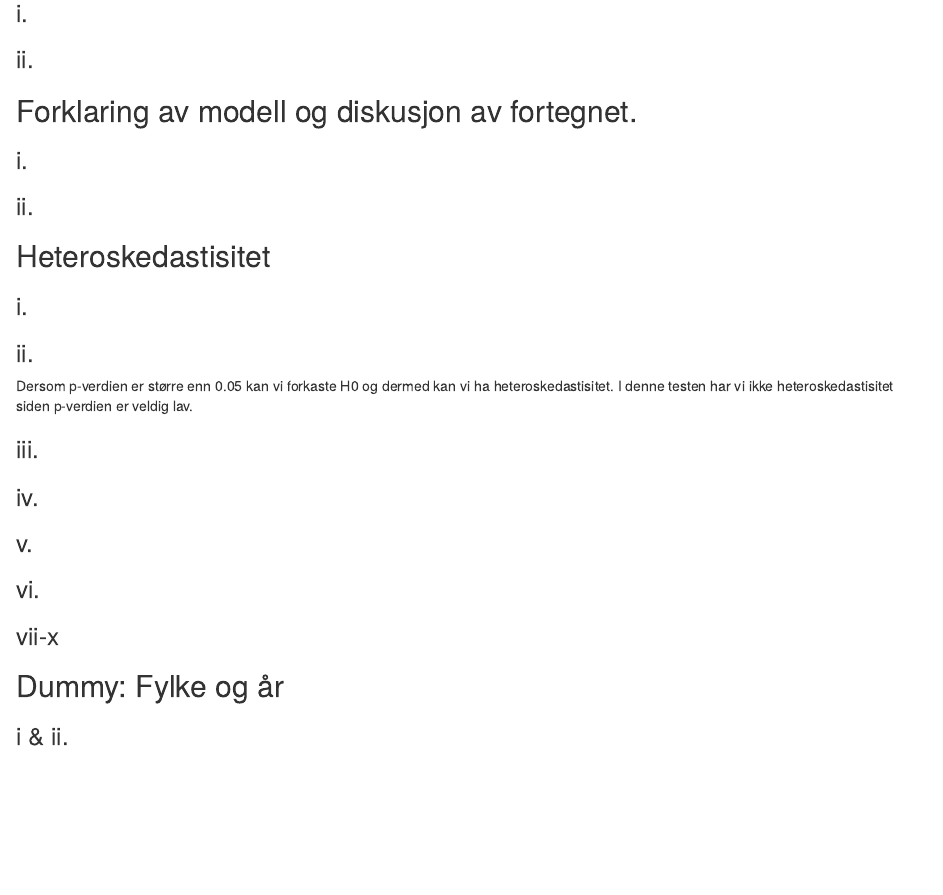
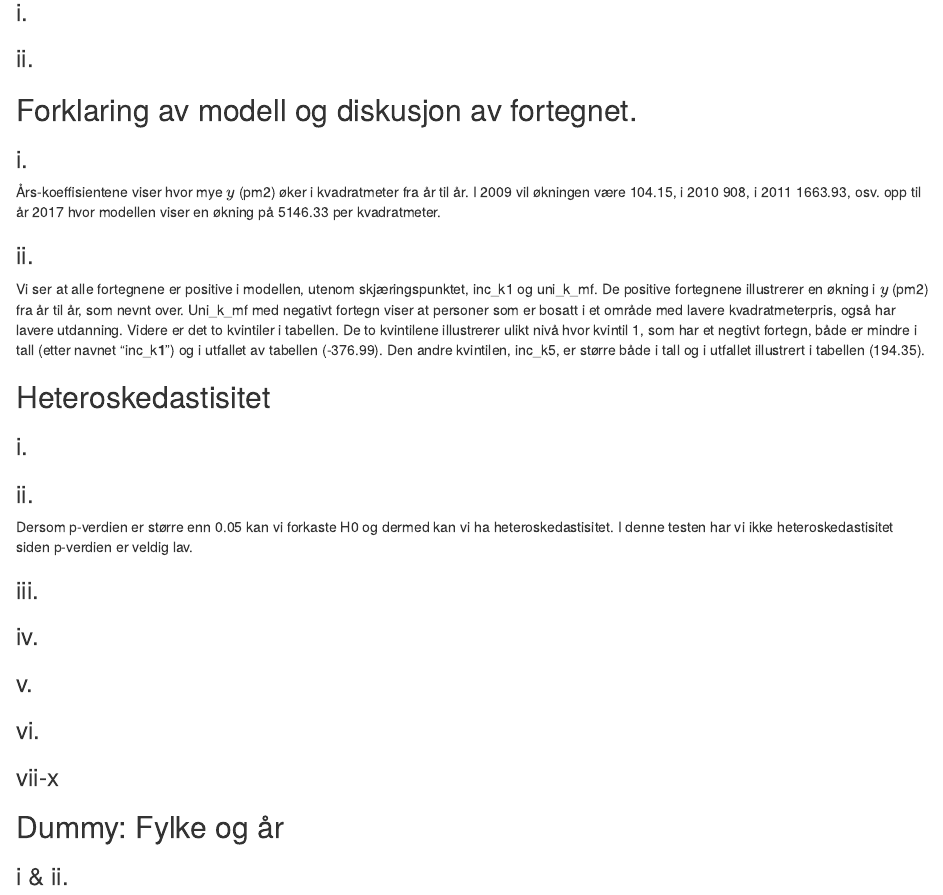
Before and after one commit to thibik/ass4-h21--TK-ILM, an R Markdown document (model.Rmd): the page in a window 1100 px wide, from 310 px down. The pictures show the output file model.nb.html that the author committed with the source, opened offline.

Commit message:
Tekstoppgaver

```diff
--- a/model.Rmd
+++ b/model.Rmd
@@ -84,8 +84,11 @@ pm2 %>%
 ## Forklaring av modell og diskusjon av fortegnet.
 
 ### i.
+Års-koeffisientene viser hvor mye $y$ (pm2) øker i kvadratmeter fra år til år. I 2009 vil økningen være 104.15, i 2010 908, i 2011 1663.93, osv. opp til år 2017 hvor modellen viser en økning på 5146.33 per kvadratmeter.
 
 ### ii.
+Vi ser at alle fortegnene er positive i modellen, utenom skjæringspunktet, inc_k1 og uni_k_mf.
+De positive fortegnene illustrerer en økning i $y$ (pm2) fra år til år, som nevnt over. Uni_k_mf med negativt fortegn viser at personer som er bosatt i et område med lavere kvadratmeterpris, også har lavere utdanning. Videre er det to kvintiler i tabellen. De to kvintilene illustrerer ulikt nivå hvor kvintil 1, som har et negtivt fortegn, både er mindre i tall (etter navnet "inc_k**1**") og i utfallet av tabellen (-376.99). Den andre kvintilen, inc_k5, er større både i tall og i utfallet illustrert i tabellen (194.35).
 
 ## Heteroskedastisitet
 
```
Also changed, not shown: model.nb.html, model.Rmd (2 more changed lines).
